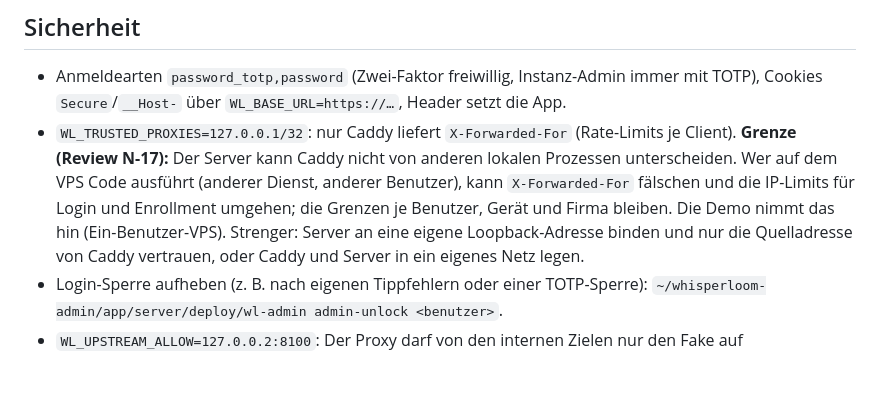
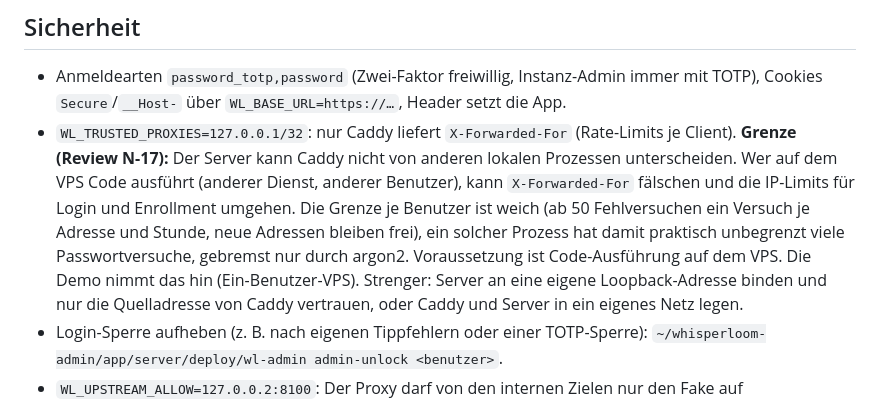
Before and after one commit to CTreitges/whisperloom-desktop, a Markdown page: server/deploy/README.md, the part around the change. Drawn GitHub-style; blank space fills up the shorter version.

```diff
--- a/server/deploy/README.md
+++ b/server/deploy/README.md
@@ -31,7 +31,9 @@ ein (Pflicht); Firmen-Admins können es überspringen („Später einrichten“)
 - `WL_TRUSTED_PROXIES=127.0.0.1/32`: nur Caddy liefert `X-Forwarded-For` (Rate-Limits je Client). **Grenze
   (Review N-17):** Der Server kann Caddy nicht von anderen lokalen Prozessen unterscheiden. Wer auf dem VPS Code
   ausführt (anderer Dienst, anderer Benutzer), kann `X-Forwarded-For` fälschen und die IP-Limits für Login und
-  Enrollment umgehen; die Grenzen je Benutzer, Gerät und Firma bleiben. Die Demo nimmt das hin (Ein-Benutzer-VPS).
+  Enrollment umgehen. Die Grenze je Benutzer ist weich (ab 50 Fehlversuchen ein Versuch je Adresse und Stunde, neue
+  Adressen bleiben frei), ein solcher Prozess hat damit praktisch unbegrenzt viele Passwortversuche, gebremst nur durch
+  argon2. Voraussetzung ist Code-Ausführung auf dem VPS. Die Demo nimmt das hin (Ein-Benutzer-VPS).
   Strenger: Server an eine eigene Loopback-Adresse binden und nur die Quelladresse von Caddy vertrauen, oder Caddy
   und Server in ein eigenes Netz legen.
 - Login-Sperre aufheben (z. B. nach eigenen Tippfehlern oder einer TOTP-Sperre):
```
Also changed, not shown: server/README.md (+22 -4 lines).
